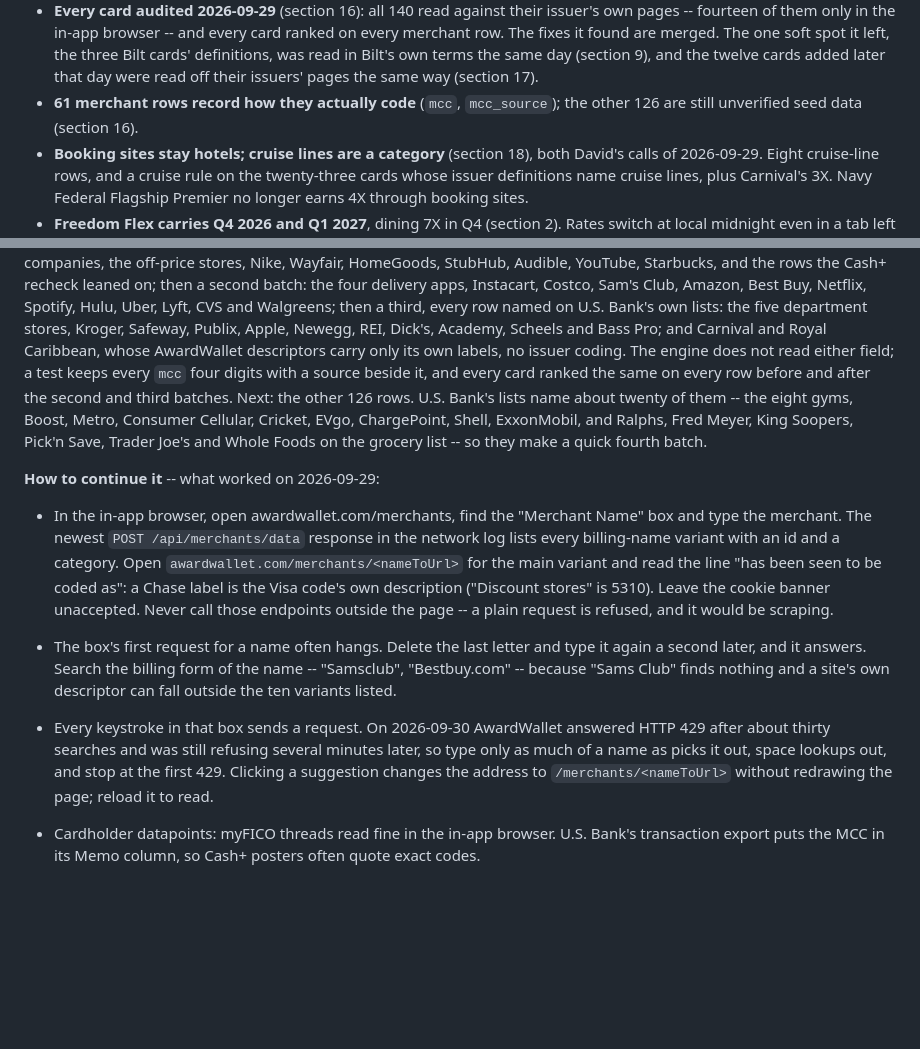
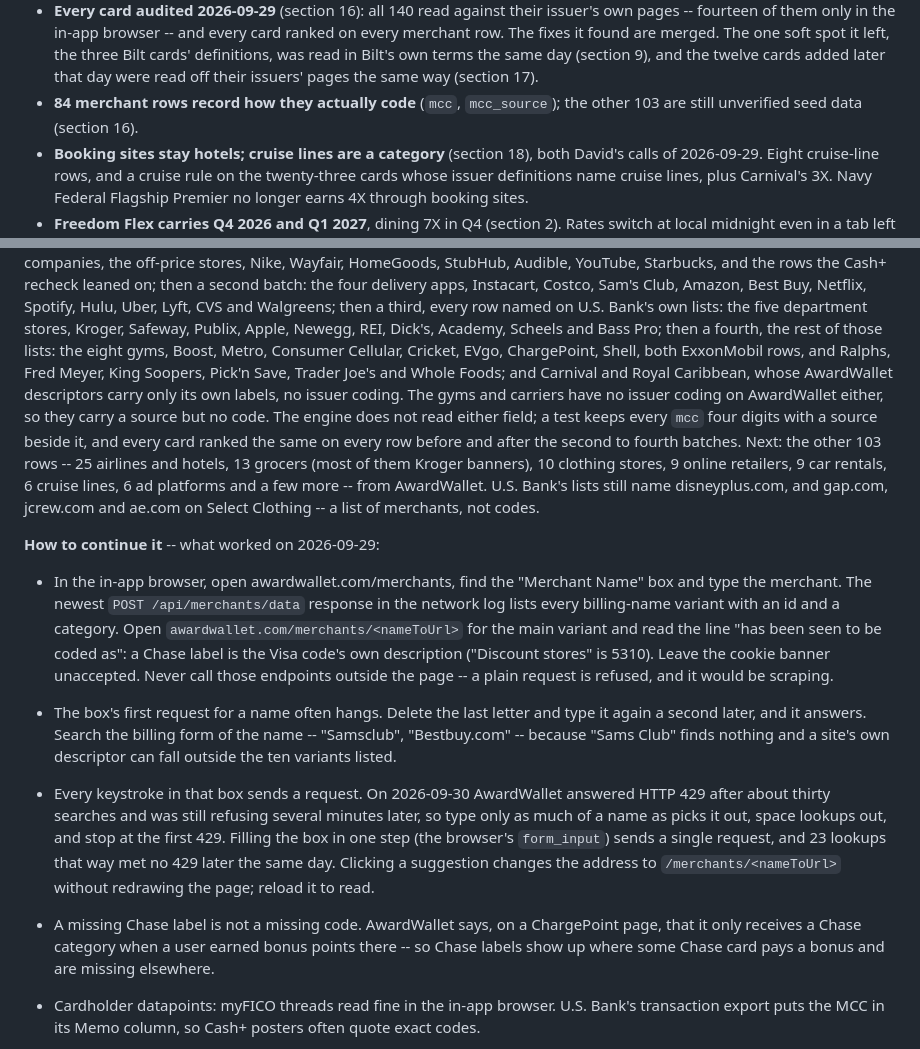
Before and after one commit to davidx7217/caddy, a Markdown page: HANDOFF.md, 2 parts joined by grey strips. Rendered like a GitHub page; blank space fills up the shorter version.

Commit message:
Record the fourth merchant-code batch and how to read AwardWallet's Chase labels
The handoff now counts 84 rows with evidence and 103 without, lists the
fourth batch, and says what the remaining rows are. It adds two reading
notes: filling AwardWallet's search box in one step sends one request
instead of one per keystroke, and a missing Chase label only means no Chase
bonus was seen there, per AwardWallet's own note.

Co-Authored-By: Claude Opus 5.5 <noreply@anthropic.com>

```diff
--- a/HANDOFF.md
+++ b/HANDOFF.md
@@ -22,8 +22,8 @@ works and why; this file is only the state of play.
   spot it left, the three Bilt cards' definitions, was read in Bilt's own terms
   the same day (section 9), and the twelve cards added later that day were read
   off their issuers' pages the same way (section 17).
-- **61 merchant rows record how they actually code** (`mcc`, `mcc_source`); the
-  other 126 are still unverified seed data (section 16).
+- **84 merchant rows record how they actually code** (`mcc`, `mcc_source`); the
+  other 103 are still unverified seed data (section 16).
 - **Booking sites stay hotels; cruise lines are a category** (section 18), both
   David's calls of 2026-09-29. Eight cruise-line rows, and a cruise rule on the
   twenty-three cards whose issuer definitions name cruise lines, plus Carnival's 3X.
@@ -841,14 +841,19 @@ recheck leaned on; then a second batch: the four delivery apps, Instacart, Costc
 Sam's Club, Amazon, Best Buy, Netflix, Spotify, Hulu, Uber, Lyft, CVS and
 Walgreens; then a third, every row named on U.S. Bank's own lists: the five
 department stores, Kroger, Safeway, Publix, Apple, Newegg, REI, Dick's, Academy,
-Scheels and Bass Pro; and Carnival and Royal Caribbean, whose AwardWallet
-descriptors carry only its own labels, no issuer coding. The engine does not read either field; a test keeps every
-`mcc` four digits with a source beside it, and every card ranked the same on every
-row before and after the second and third batches. Next: the other 126 rows. U.S.
-Bank's lists name about twenty of them -- the eight gyms, Boost, Metro, Consumer
-Cellular, Cricket, EVgo, ChargePoint, Shell, ExxonMobil, and Ralphs, Fred Meyer,
-King Soopers, Pick'n Save, Trader Joe's and Whole Foods on the grocery list -- so
-they make a quick fourth batch.
+Scheels and Bass Pro; then a fourth, the rest of those lists: the eight gyms, Boost,
+Metro, Consumer Cellular, Cricket, EVgo, ChargePoint, Shell, both ExxonMobil rows,
+and Ralphs, Fred Meyer, King Soopers, Pick'n Save, Trader Joe's and Whole Foods; and
+Carnival and Royal Caribbean, whose AwardWallet descriptors carry only its own
+labels, no issuer coding. The gyms and carriers have no issuer coding on
+AwardWallet either, so they carry a source but no code. The engine does not read
+either field; a test keeps every `mcc` four digits with a source beside it, and
+every card ranked the same on every row before and after the second to fourth
+batches. Next: the other 103 rows -- 25 airlines and hotels, 13 grocers (most of
+them Kroger banners), 10 clothing stores, 9 online retailers, 9 car rentals, 6
+cruise lines, 6 ad platforms and a few more -- from AwardWallet. U.S. Bank's lists still name
+disneyplus.com, and gap.com, jcrew.com and ae.com on Select Clothing -- a list of
+merchants, not codes.
 
 **How to continue it** -- what worked on 2026-09-29:
 - In the in-app browser, open awardwallet.com/merchants, find the "Merchant Name"
@@ -866,8 +871,14 @@ they make a quick fourth batch.
 - Every keystroke in that box sends a request. On 2026-09-30 AwardWallet answered
   HTTP 429 after about thirty searches and was still refusing several minutes
   later, so type only as much of a name as picks it out, space lookups out, and
-  stop at the first 429. Clicking a suggestion changes the address to
-  `/merchants/<nameToUrl>` without redrawing the page; reload it to read.
+  stop at the first 429. Filling the box in one step (the browser's `form_input`)
+  sends a single request, and 23 lookups that way met no 429 later the same day.
+  Clicking a suggestion changes the address to `/merchants/<nameToUrl>` without
+  redrawing the page; reload it to read.
+- A missing Chase label is not a missing code. AwardWallet says, on a ChargePoint
+  page, that it only receives a Chase category when a user earned bonus points
+  there -- so Chase labels show up where some Chase card pays a bonus and are
+  missing elsewhere.
 - Cardholder datapoints: myFICO threads read fine in the in-app browser. U.S.
   Bank's transaction export puts the MCC in its Memo column, so Cash+ posters
   often quote exact codes.
```
Also changed, not shown: other parts of HANDOFF.md (+1 -1 lines).
